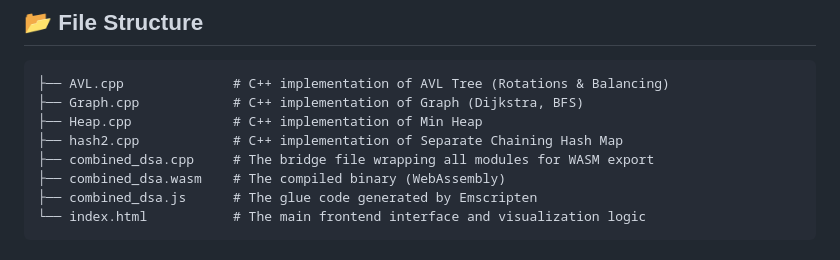
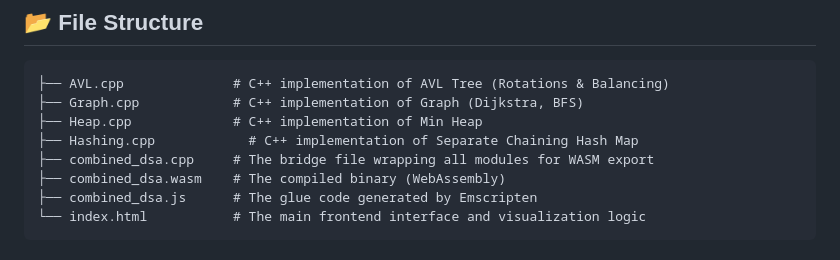
Before and after one commit to Roay-Abdullah/Data-Structure-Visualizer, a Markdown page: README.md, the part around the change. Drawn GitHub-style.

```diff
--- a/README.md
+++ b/README.md
@@ -57,7 +57,7 @@ We utilize **Emscripten** to compile our C++ code (`combined_dsa.cpp`) into a `.
 ├── AVL.cpp              # C++ implementation of AVL Tree (Rotations & Balancing)
 ├── Graph.cpp            # C++ implementation of Graph (Dijkstra, BFS)
 ├── Heap.cpp             # C++ implementation of Min Heap
-├── hash2.cpp            # C++ implementation of Separate Chaining Hash Map
+├── Hashing.cpp            # C++ implementation of Separate Chaining Hash Map
 ├── combined_dsa.cpp     # The bridge file wrapping all modules for WASM export
 ├── combined_dsa.wasm    # The compiled binary (WebAssembly)
 ├── combined_dsa.js      # The glue code generated by Emscripten
```
